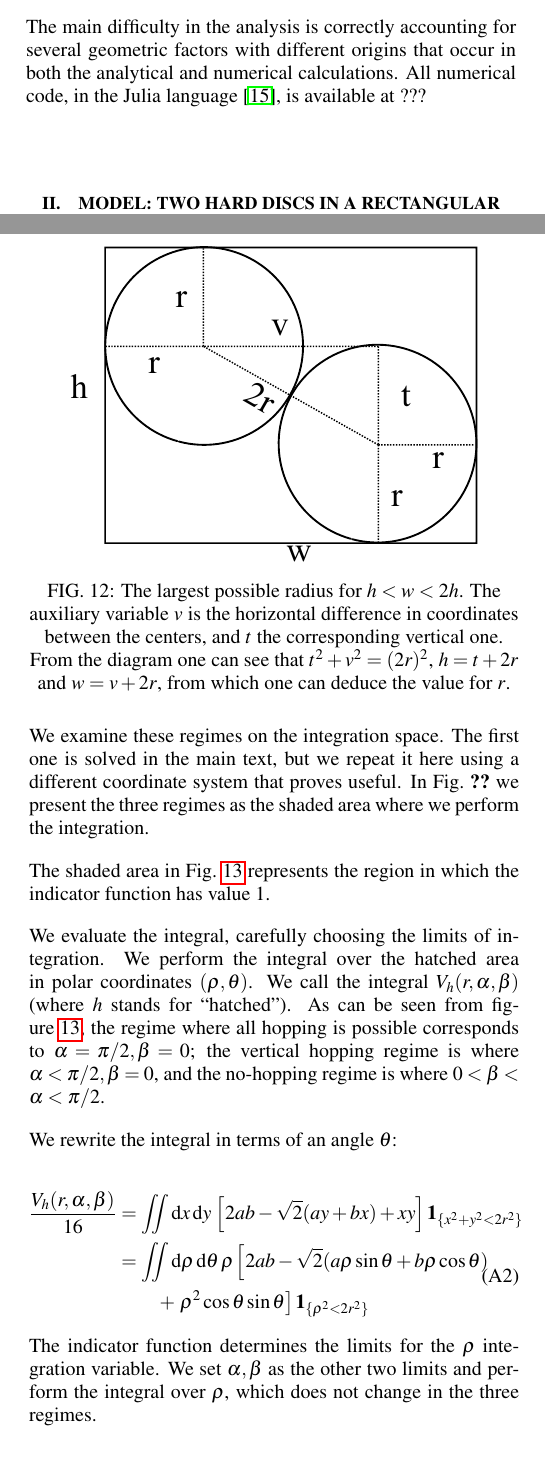
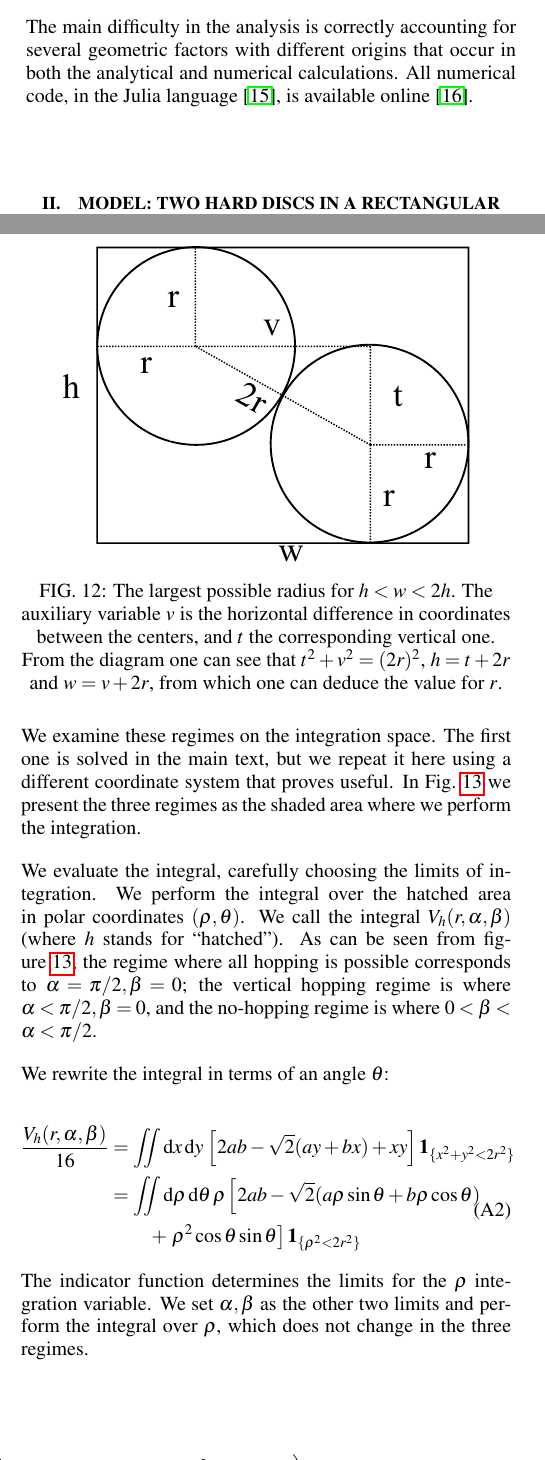
Before and after one commit to dpsanders/hopping_times, a LaTeX paper (hopping_times.tex): two parts of the columns of pages 1 and 9 of 14, joined at a grey line, cut so that both start at the same text. Compiled offline with pdfLaTeX.

Commit message:
Add link to repo

```diff
--- a/hopping_times.tex
+++ b/hopping_times.tex
@@ -119,7 +119,7 @@ for times between hops, between wall collisions, and between disc collisions, in
 In certain asymptotic regimes, we recover previously obtained power-law exponents \cite{Bowles04}.
 
 The main difficulty in the analysis is correctly accounting for several geometric factors with different origins that occur in both the
-analytical and numerical calculations. All numerical code, in the Julia language \cite{Julia}, is available at ???
+analytical and numerical calculations. All numerical code, in the Julia language \cite{Julia}, is available online \cite{repo}.
 
 %The previous  results on
 %inertial dynamics can be extended  by particularizing
@@ -937,7 +937,7 @@ The largest possible radius is illustrated in Fig.~\ref{radiomaximo}.
 
 We examine these regimes on the integration space. The first one is solved
 in the main text, but we repeat it here using a different coordinate system
-that proves useful. In Fig.~\ref{diaglimites} we present the three regimes as
+that proves useful. In Fig.~\ref{CasosIntegra} we present the three regimes as
 the shaded area where we perform the integration.
 
 \begin{figure*}[h]
@@ -976,8 +976,8 @@ the shaded area where we perform the integration.
           allows only for vertical hopping; and the last case excludes hopping.}
 \label{CasosIntegra}
 \end{figure*}
-The shaded area in Fig.~\ref{CasosIntegra} represents the region in which the indicator function
-has value 1.
+%The shaded area in Fig.~\ref{CasosIntegra} represents the region in which the indicator function
+%has value 1.
 
 We evaluate the integral, carefully choosing the limits of integration. We perform the integral over the hatched area in polar coordinates $(\rho, \theta)$.
 We call the integral $V_h(r,\alpha,\beta)$ (where $h$ stands for ``hatched''). %%% Removi la palabra "indefinite" ya que el termino indefinite integral no es apropiado aqui puesto que la integral tiene limite superior e inferior.
```
Also changed, not shown: TwoDiskBiblio.bib (+4 -0 lines), hopping_times.pdf.
